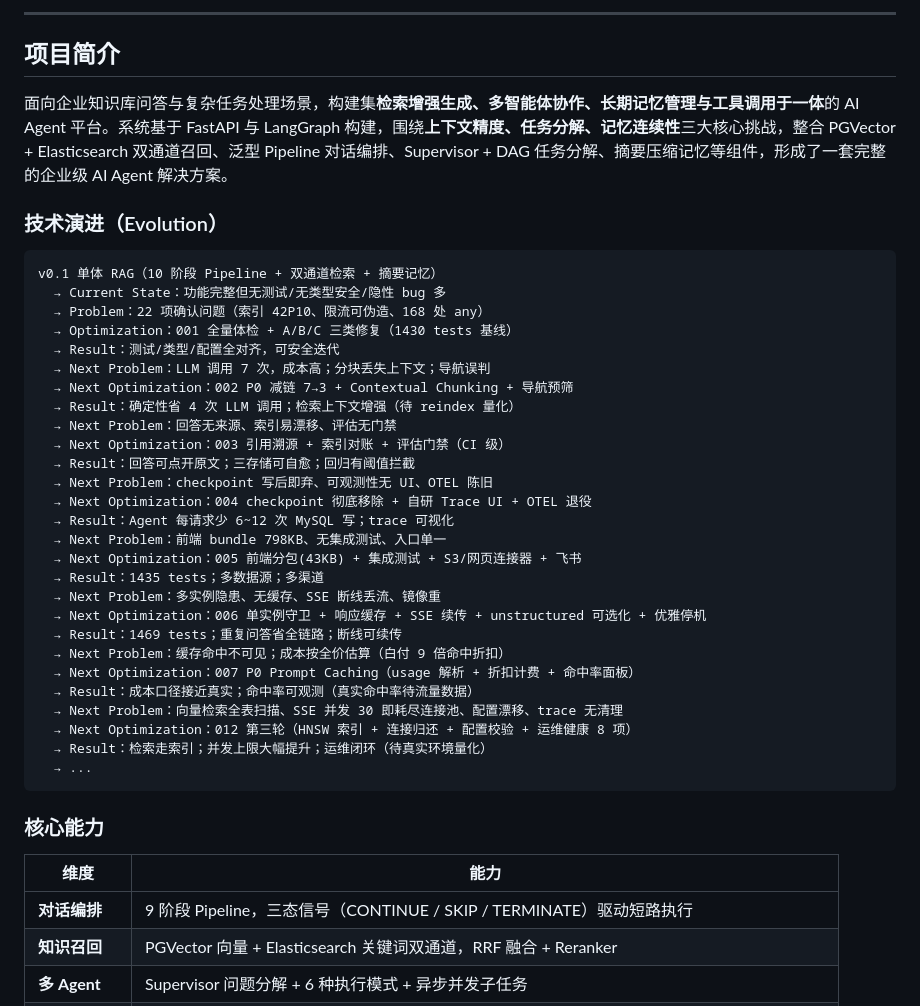
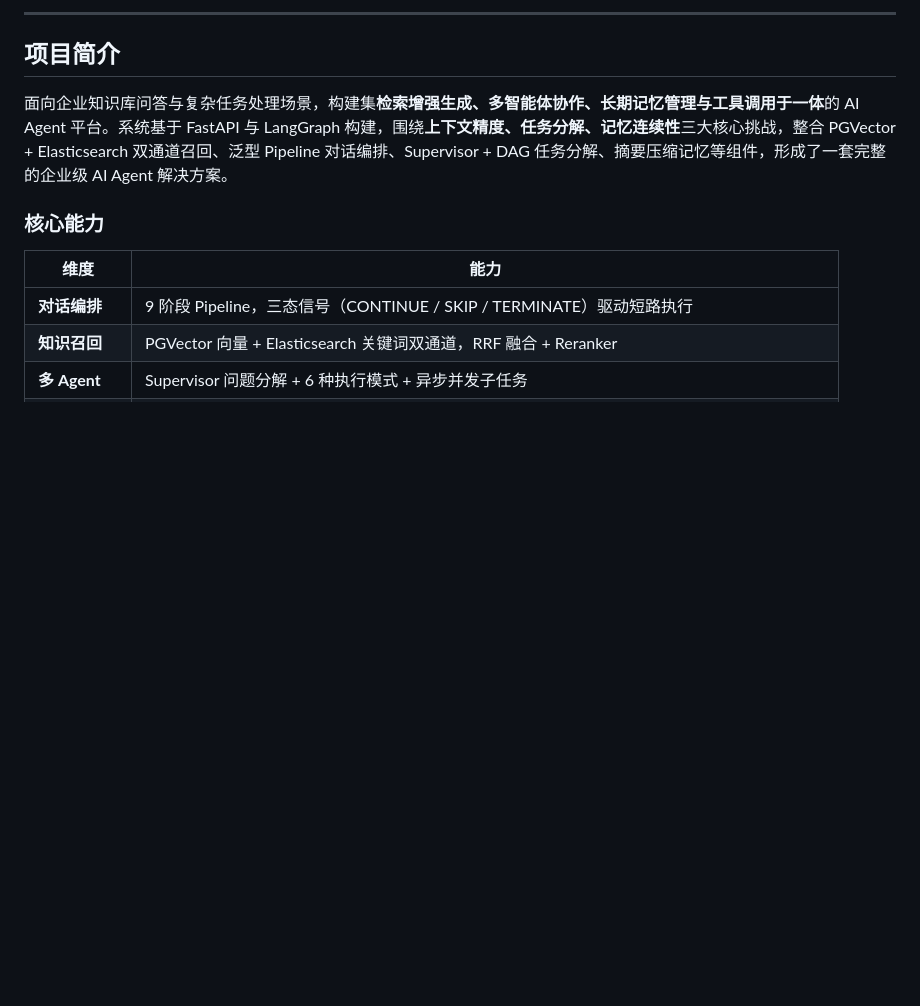
Before and after one commit to zhentaozhang/pipeline-rag, a Markdown page: README.md, the part around the change. Drawn GitHub-style; blank space fills up the shorter version.

Commit message:
docs: remove evolution section from README

````diff
--- a/README.md
+++ b/README.md
@@ -28,40 +28,6 @@
 ## 项目简介
 
 面向企业知识库问答与复杂任务处理场景，构建集**检索增强生成、多智能体协作、长期记忆管理与工具调用于一体**的 AI Agent 平台。系统基于 FastAPI 与 LangGraph 构建，围绕**上下文精度、任务分解、记忆连续性**三大核心挑战，整合 PGVector + Elasticsearch 双通道召回、泛型 Pipeline 对话编排、Supervisor + DAG 任务分解、摘要压缩记忆等组件，形成了一套完整的企业级 AI Agent 解决方案。
-
-### 技术演进（Evolution）
-
-
-
-```
-v0.1 单体 RAG（10 阶段 Pipeline + 双通道检索 + 摘要记忆）
-  → Current State：功能完整但无测试/无类型安全/隐性 bug 多
-  → Problem：22 项确认问题（索引 42P10、限流可伪造、168 处 any）
-  → Optimization：001 全量体检 + A/B/C 三类修复（1430 tests 基线）
-  → Result：测试/类型/配置全对齐，可安全迭代
-  → Next Problem：LLM 调用 7 次，成本高；分块丢失上下文；导航误判
-  → Next Optimization：002 P0 减链 7→3 + Contextual Chunking + 导航预筛
-  → Result：确定性省 4 次 LLM 调用；检索上下文增强（待 reindex 量化）
-  → Next Problem：回答无来源、索引易漂移、评估无门禁
-  → Next Optimization：003 引用溯源 + 索引对账 + 评估门禁（CI 级）
-  → Result：回答可点开原文；三存储可自愈；回归有阈值拦截
-  → Next Problem：checkpoint 写后即弃、可观测性无 UI、OTEL 陈旧
-  → Next Optimization：004 checkpoint 彻底移除 + 自研 Trace UI + OTEL 退役
-  → Result：Agent 每请求少 6~12 次 MySQL 写；trace 可视化
-  → Next Problem：前端 bundle 798KB、无集成测试、入口单一
-  → Next Optimization：005 前端分包(43KB) + 集成测试 + S3/网页连接器 + 飞书
-  → Result：1435 tests；多数据源；多渠道
-  → Next Problem：多实例隐患、无缓存、SSE 断线丢流、镜像重
-  → Next Optimization：006 单实例守卫 + 响应缓存 + SSE 续传 + unstructured 可选化 + 优雅停机
-  → Result：1469 tests；重复问答省全链路；断线可续传
-  → Next Problem：缓存命中不可见；成本按全价估算（白付 9 倍命中折扣）
-  → Next Optimization：007 P0 Prompt Caching（usage 解析 + 折扣计费 + 命中率面板）
-  → Result：成本口径接近真实；命中率可观测（真实命中率待流量数据）
-  → Next Problem：向量检索全表扫描、SSE 并发 30 即耗尽连接池、配置漂移、trace 无清理
-  → Next Optimization：012 第三轮（HNSW 索引 + 连接归还 + 配置校验 + 运维健康 8 项）
-  → Result：检索走索引；并发上限大幅提升；运维闭环（待真实环境量化）
-  → ...
-```
 
 ### 核心能力
 
````
